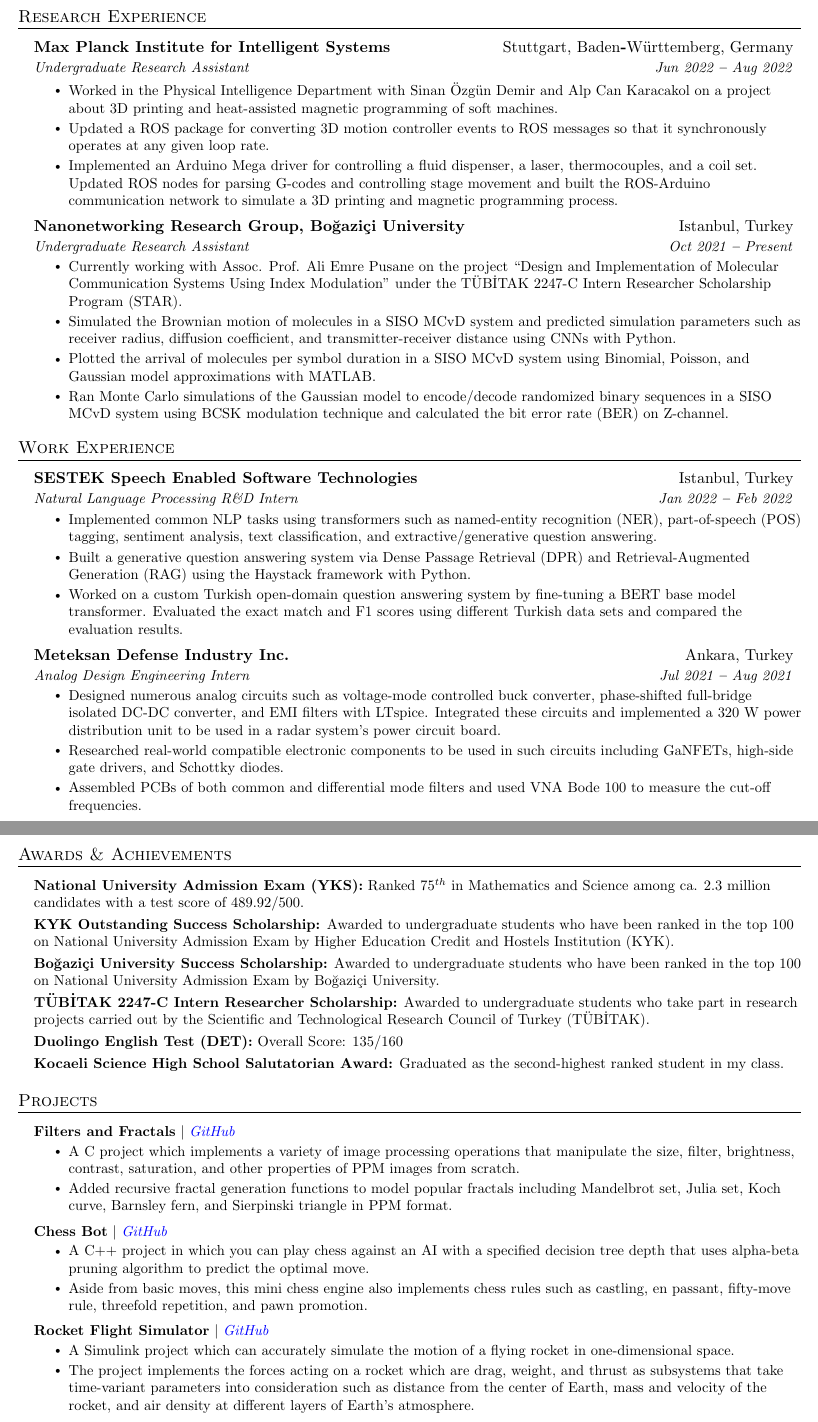
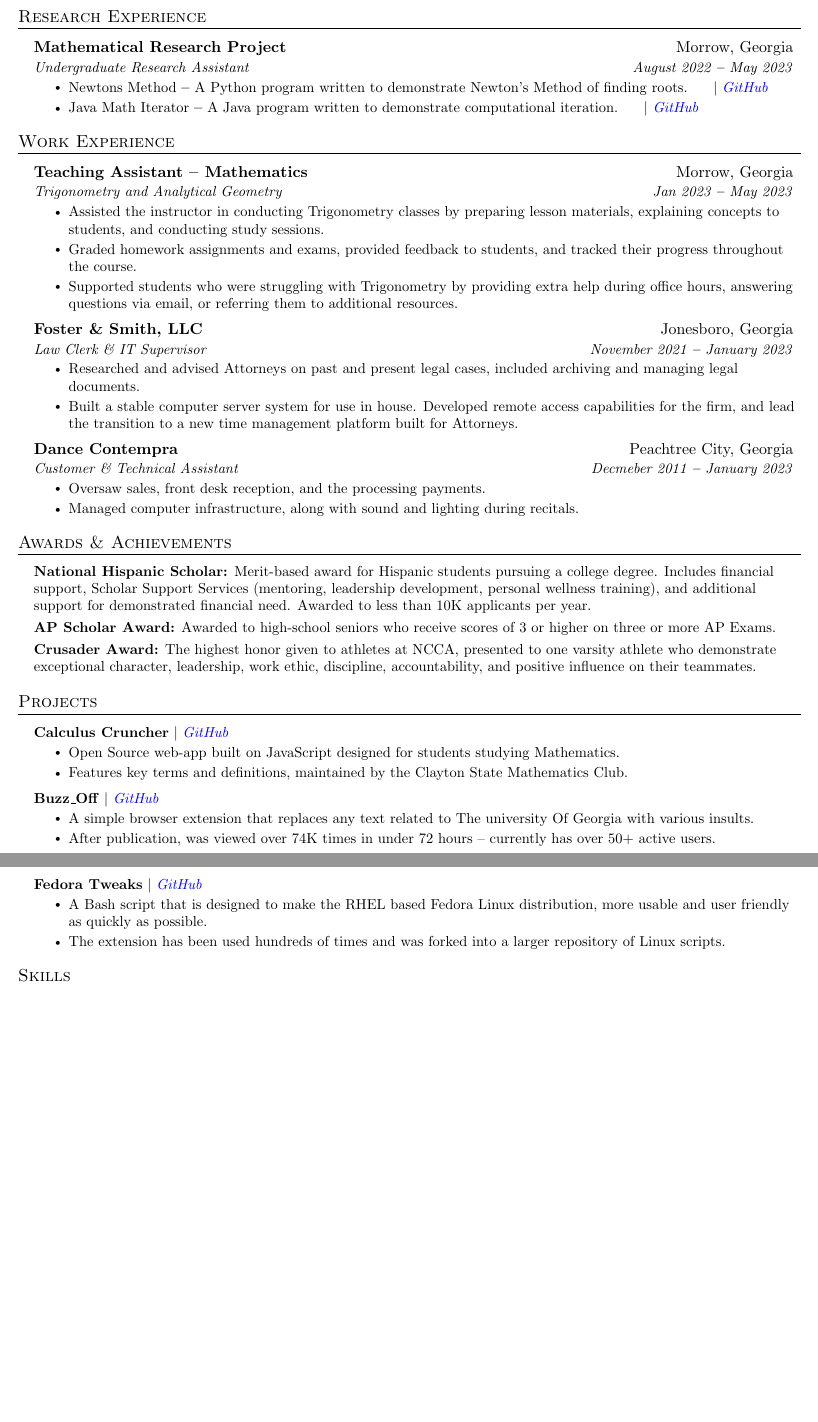
Before and after one commit to rockenman1234/resume, a LaTeX document (main.tex): two parts of pages 1 and 2 of 2, joined at a grey line, cut so that both start at the same text, the shorter picture padded with empty space. Compiled offline with pdfLaTeX.

Commit message:
Add files via upload

```diff
--- a/main.tex
+++ b/main.tex
@@ -167,3 +163,2 @@
 
     \resumeSubheading
-      {Kocaeli Science High School
@@ -182,22 +178,11 @@
   \resumeSubHeadingListStart
 
     \resumeSubheading
-      {Max Planck Institute for Intelligent Systems}{Stuttgart, Baden\textbf{-}Württemberg, Germany}
-      {Undergraduate Research Assistant}{Jun 2022 \textbf{--} Aug 2022}
+      {Mathematical Research Project}{Morrow, Georgia}
+      {Undergraduate Research Assistant}{August 2022 \textbf{--} May 2023}
         \resumeItemListStart
-            \resumeItem{Worked in the Physical Intelligence Department with Sinan Özgün Demir and Alp Can Karacakol on a project about 3D printing and heat-assisted magnetic programming of soft machines.}
-            \resumeItem{Updated a ROS package for converting 3D motion controller events to ROS messages so that it synchronously operates at any given loop rate.}
-            \resumeItem{Implemented an Arduino Mega driver for controlling a fluid dispenser, a laser, thermocouples, and a coil set. Updated ROS nodes for parsing G-codes and controlling stage movement and built the ROS-Arduino communication network to simulate a 3D printing and magnetic programming process.}
-        \resumeItemListEnd
-
-    \resumeSubheading
-      {Nanonetworking Research Group, Boğaziçi University}{Istanbul, Turkey}
-      {Undergraduate Research Assistant}{Oct 2021 \textbf{--} Present}
-        \resumeItemListStart
-            \resumeItem{Currently working with Assoc. Prof. Ali Emre Pusane on the project “Design and Implementation of Molecular Communication Systems Using Index Modulation” under the TÜBİTAK 2247-C Intern Researcher Scholarship Program (STAR).}
-            \resumeItem{Simulated the Brownian motion of molecules in a SISO MCvD system and predicted simulation parameters such as receiver radius, diffusion coefficient, and transmitter-receiver distance using CNNs with Python.}
-            \resumeItem{Plotted the arrival of molecules per symbol duration in a SISO MCvD system using Binomial, Poisson, and Gaussian model approximations with MATLAB.}
-            \resumeItem{Ran Monte Carlo simulations of the Gaussian model to encode/decode randomized binary sequences in a SISO MCvD system using BCSK modulation technique and calculated the bit error rate (BER) on Z-channel.}
+            \resumeItem{ Newtons Method \textbf{--} A Python program written to demonstrate Newton's Method of finding roots.} $|$ \emph{\href{https://github.com/rockenman1234/newtonsmethod}{\color{blue}GitHub}}{}
+            \resumeItem{ Java Math Iterator \textbf{--} A Java program written to demonstrate computational iteration.} $|$ \emph{\href{https://github.com/rockenman1234/java_math_integrator}{\color{blue}GitHub}}{}
         \resumeItemListEnd
 
   \resumeSubHeadingListEnd
@@ -211,30 +196,29 @@
   \resumeSubHeadingListStart
 
     \resumeSubheading
-      {SESTEK Speech Enabled Software Technologies}{Istanbul, Turkey}
-      {Natural Language Processing R\&D Intern}{Jan 2022 \textbf{--} Feb 2022}
+      {Teaching Assistant \textbf{--} Mathematics}{Morrow, Georgia}
+      {Trigonometry and Analytical Geometry}{Jan 2023 \textbf{--} May 2023}
         \resumeItemListStart
-            \resumeItem{Implemented common NLP tasks using transformers such as named-entity recognition (NER), part-of-speech (POS) tagging, sentiment analysis, text classification, and extractive/generative question answering.}
-            \resumeItem{Built a generative question answering system via Dense Passage Retrieval (DPR) and Retrieval-Augmented Generation (RAG) using the Haystack framework with Python.}
-            \resumeItem{Worked on a custom Turkish open-domain question answering system by fine-tuning a BERT base model transformer. Evaluated the exact match and F1 scores using different Turkish data sets and compared the evaluation results.}
+            \resumeItem{Assisted the instructor in conducting Trigonometry classes by preparing lesson materials, explaining concepts to students, and conducting study sessions.}
+            \resumeItem{Graded homework assignments and exams, provided feedback to students, and tracked their progress throughout the course.}
+            \resumeItem{Supported students who were struggling with Trigonometry by providing extra help during office hours, answering questions via email, or referring them to additional resources.}
         \resumeItemListEnd
-
-    % \resumeSubheading
-      % {Ankara Metropolitan Municipality}{Ankara, Turkey}
-      % {SCADA Engineering Intern}{Aug 2021 \textbf{--} Sep 2021}
-        % \resumeItemListStart
-            % \resumeItem{Designed GSM/GPRS-based electrical control panels that are connected to local water pump automation systems. Pump station panels use digital output data received from the SCADA control center via RF transmission to control valves and pumps. Tank station panels are charged from the PV system and refill water tanks by signaling the pump station panel when the float switch is activated.}
-            % \resumeItem{Implemented motor control circuits by reading their PLC ladder diagrams and analyzed the EPLAN project documentation, HMI, and hardware components of an RTU panel.}
-        % \resumeItemListEnd
 
     % \vspace{15pt}
     \resumeSubheading
-      {Meteksan Defense Industry Inc.}{Ankara, Turkey}
-      {Analog Design Engineering Intern}{Jul 2021 \textbf{--} Aug 2021}
+      {Foster \& Smith, LLC}{Jonesboro, Georgia}
+      {Law Clerk \& IT Supervisor}{November 2021 \textbf{--} January 2023}
         \resumeItemListStart
-            \resumeItem{Designed numerous analog circuits such as voltage-mode controlled buck converter, phase-shifted full-bridge isolated DC-DC converter, and EMI filters with LTspice. Integrated these circuits and implemented a 320 W power distribution unit to be used in a radar system's power circuit board.}
-            \resumeItem{Researched real-world compatible electronic components to be used in such circuits including GaNFETs, high-side gate drivers, and Schottky diodes.}
-            \resumeItem{Assembled PCBs of both common and differential mode filters and used VNA Bode 100 to measure the cut-off frequencies.}
+            \resumeItem{Researched and advised Attorneys on past and present legal cases, included archiving and managing legal documents.}
+            \resumeItem{Built a stable computer server system for use in house. Developed remote access capabilities for the firm, and lead the transition to a new time management platform built for Attorneys.}
+        \resumeItemListEnd
+
+    \resumeSubheading
+      {Dance Contempra}{Peachtree City, Georgia}
+      {Customer \& Technical Assistant}{Decmeber 2011 \textbf{--} January 2023}
+        \resumeItemListStart
+            \resumeItem{Oversaw sales, front desk reception, and the processing payments.}
+            \resumeItem{Managed computer infrastructure, along with sound and lighting during recitals.}
         \resumeItemListEnd
 
   \resumeSubHeadingListEnd
@@ -247,19 +231,12 @@
   \vspace{2pt}
   \resumeSubHeadingListStart
     \small{\item{
-        \textbf{National University Admission Exam (YKS):}{ Ranked $75^{th}$ in Mathematics and Science among ca. 2.3 million candidates with a test score of 489.92/500.} \\ \vspace{3pt}
+        \textbf{National Hispanic Scholar:}{ Merit-based award for Hispanic students pursuing a college degree. Includes financial support, Scholar Support Services (mentoring, leadership development, personal wellness training), and additional support for demonstrated financial need. Awarded to less than 10K applicants per year.} \\ \vspace{3pt}
 
-        \textbf{KYK Outstanding Success Scholarship:}{ Awarded to undergraduate students who have been ranked in the top 100 on National University Admission Exam by Higher Education Credit and Hostels Institution (KYK).} \\ \vspace{3pt}
+        \textbf{AP Scholar Award:}{ Awarded to high-school seniors who receive scores of 3 or higher on three or more AP Exams.} \\ \vspace{3pt}
 
-        \textbf{Boğaziçi University Success Scholarship:}{ Awarded to undergraduate students who have been ranked in the top 100 on National University Admission Exam by Boğaziçi University.} \\ \vspace{3pt}
+        \textbf{Crusader Award:}{ The highest honor given to athletes at NCCA, presented to one varsity athlete who demonstrate exceptional character, leadership, work ethic, discipline, accountability, and positive influence on their teammates.} \\ \vspace{3pt}
 
-        \textbf{TÜBİTAK 2247-C Intern Researcher Scholarship:}{ Awarded to undergraduate students who take part in research projects carried out by the Scientific and Technological Research Council of Turkey (TÜBİTAK).} \\ \vspace{3pt}
-
-        \textbf{Duolingo English Test (DET):}{ Overall Score: 135/160} \\ \vspace{3pt}
-
-        % \textbf{Boğaziçi University English Proficiency Test (BUEPT):}{ Achieved the highest grade A on the BUEPT grading scheme with a total score in the range of 85-100.} \\ \vspace{3pt}
-
-        \textbf{Kocaeli Science High School Salutatorian Award:}{ Graduated as the second-highest ranked student in my class.}
     }}
   \resumeSubHeadingListEnd
 
@@ -272,22 +249,21 @@
     \resumeSubHeadingListStart
 
       \resumeProjectHeading
-        {\textbf{Filters and Fractals} $|$ \emph{\href{https://github.com/arasgungore/filters-and-fractals}{\color{blue}GitHub}}}{}
+        {\textbf{Calculus Cruncher} $|$ \emph{\href{https://github.com/rockenman1234/Calculus_Cruncher}{\color{blue}GitHub}}}{}
           \resumeItemListStart
-            \resumeItem{A C project which implements a variety of image processing operations that manipulate the size, filter, brightness, contrast, saturation, and other properties of PPM images from scratch.}
-            \resumeItem{Added recursive fractal generation functions to model popular fractals including Mandelbrot set, Julia set, Koch curve, Barnsley fern, and Sierpinski triangle in PPM format.}
+            \resumeItem{Open Source web-app built on JavaScript designed for students studying Mathematics.}
+            \resumeItem{Features key terms and definitions, maintained by the Clayton State Mathematics Club.}
           \resumeItemListEnd
 
       \resumeProjectHeading
-        {\textbf{Chess Bot} $|$ \emph{\href{https://github.com/arasgungore/chess-bot}{\color{blue}GitHub}}}{}
+        {\textbf{Buzz\_Off} $|$ \emph{\href{https://github.com/rockenman1234/Buzz_off}{\color{blue}GitHub}}}{}
           \resumeItemListStart
-            \resumeItem{A C++ project in which you can play chess against an AI with a specified decision tree depth that uses alpha-beta pruning algorithm to predict the optimal move.}
-            \resumeItem{Aside from basic moves, this mini chess engine also implements chess rules such as castling, en passant, fifty-move rule, threefold repetition, and pawn promotion.}
+            \resumeItem{A simple browser extension that replaces any text related to The university Of Georgia with various insults.}
+            \resumeItem{After publication, was viewed over 74K times in under 72 hours -- currently has over 50+ active users.}
           \resumeItemListEnd
 
       \resumeProjectHeading
-        {\textbf{Rocket Flight Simulator} $|$ \emph{\href{https://github.com/arasgungore/rocket-flight-simulator}{\color{blue}GitHub}}}{}
+        {\textbf{Fedora Tweaks} $|$ \emph{\href{https://github.com/rockenman1234/fedora-tweaks}{\color{blue}GitHub}}}{}
           \resumeItemListStart
-            \resumeItem{A Simulink project which can accurately simulate the motion of a flying rocket in one-dimensional space.}
-            \resumeItem{The project implements the forces acting on a rocket which are drag, weight, and thrust as subsystems that take time-variant parameters into consideration such as distance from the center of Earth, mass and velocity of the rocket, and air density at different layers of Earth's atmosphere.}
-          \resumeItemListEnd
+            \resumeItem{A Bash script that is designed to make the RHEL based Fedora Linux distribution, more usable and user friendly as quickly as possible.}
+            \resumeItem{The extension has been used hundreds of times and was forked into a larger repository of Linux scripts.}
```
Also changed, not shown: main.tex (96 more changed lines).
